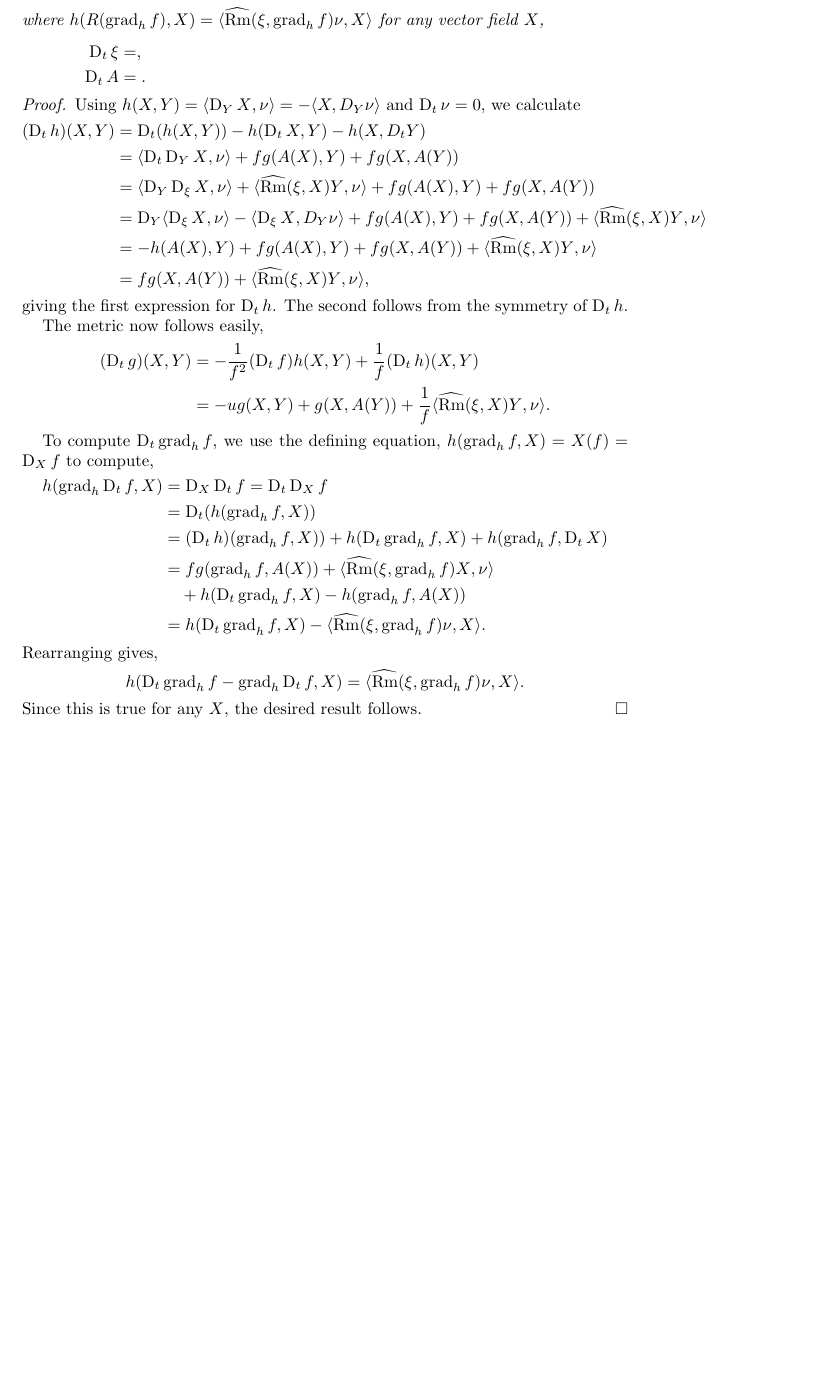
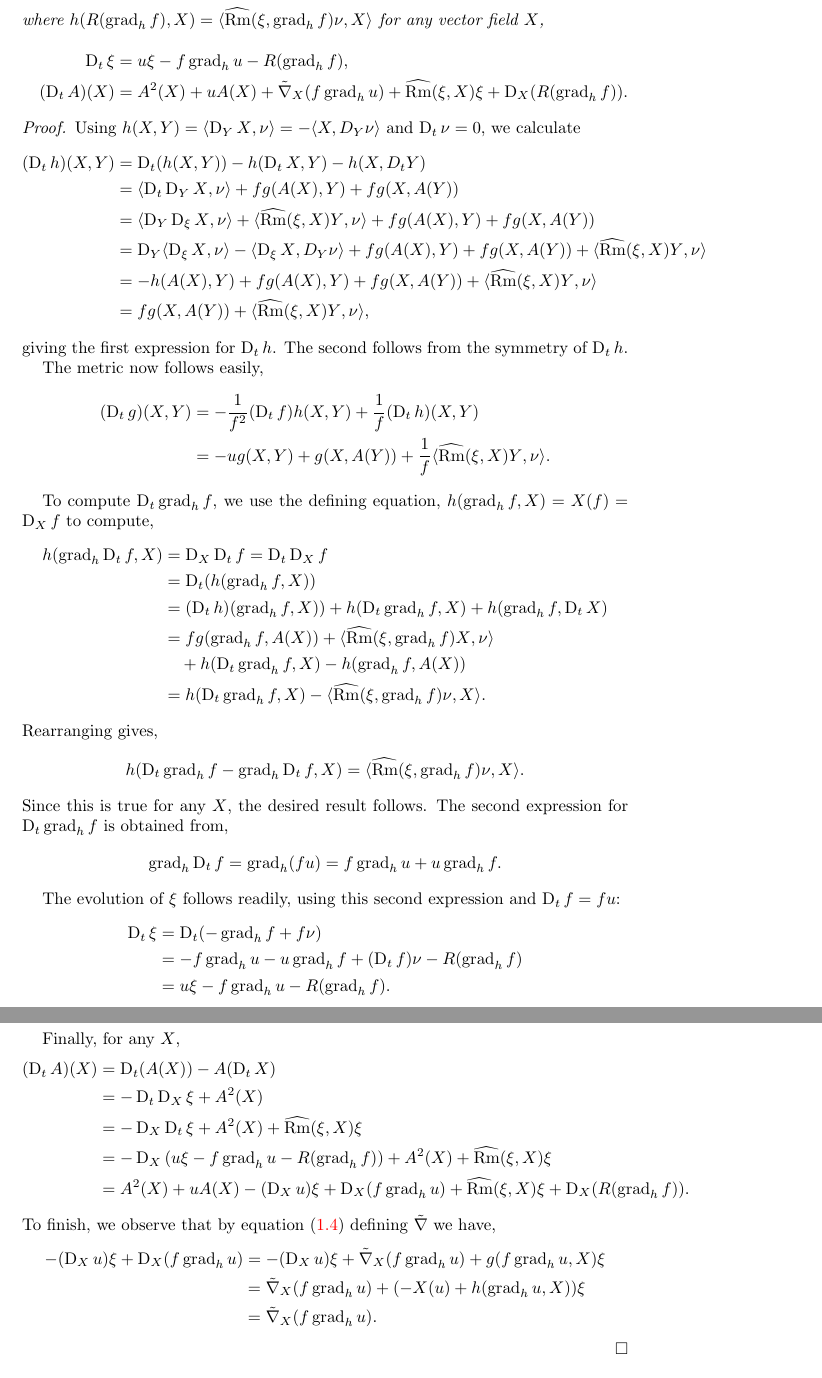
Before and after one commit to pabryan/harnack_riemannian, a LaTeX paper (main.tex): part of page 5 of 9 before the commit and two parts of pages 5 and 6 of 9 after it, the two joined at a grey line, cut so that both start at the same text, the shorter picture padded with empty space. Compiled offline with pdfLaTeX.

Commit message:
Completed basic evolution.

```diff
--- a/main.tex
+++ b/main.tex
@@ -268,12 +268,12 @@ and the result follows since $\bar{g} = F^{\ast} \ip{}{}$.
 The next lemma contains other basic evolution equations. It will be convenient at this stage to express these equations in terms of $u = \partial_t \ln f$.
 \begin{lemma}
 \begin{align*}
-(\D_t h) (X, Y) &= f g(X, A(Y)) + \ip{\widehat{\Rm}(\xi, X) Y}{\nu} =  f g(A(X), Y) + \ip{\widehat{\Rm}(\xi, Y) X}{\nu},\\
-(\D_t g) (X, Y) &= g(X, A(Y)) - u g(X, Y) + \frac{1}{f} \ip{\widehat{\Rm}(\xi, X) Y}{\nu}.,\\
-\D_t \grad_h f &= \grad_h \D_t f + R({\grad_h f})
+(\D_t h) (X, Y) &= f g(X, A(Y)) + \ip{\widehat{\Rm}(\xi, X) Y}{\nu} =  f g(A(X), Y) + \ip{\widehat{\Rm}(\xi, Y) X}{\nu}, \\
+(\D_t g) (X, Y) &= g(X, A(Y)) - u g(X, Y) + \frac{1}{f} \ip{\widehat{\Rm}(\xi, X) Y}{\nu}, \\
+\D_t \grad_h f &= \grad_h \D_t f + R(\grad_h f) = f \grad_h u + u \grad_h f + R(\grad_h f) \\
 \intertext{where $h(R({\grad_h f}), X) = \ip{\widehat{\Rm}(\xi, \grad_h f) \nu}{X}$ for any vector field $X$,}
-\D_t \xi &= ,\\
-\D_t A &= .
+\D_t \xi &= u\xi - f\grad_h u - R(\grad_h f), \\
+(\D_t A)(X) &= A^2(X) + u A(X) + \tilde{\nabla}_X (f\grad_h u) + \widehat{\Rm} (\xi, X) \xi + \D_X (R(\grad_h f)).
 \end{align*}
 \end{lemma}
 
@@ -314,7 +314,38 @@ Rearranging gives,
 \[
 h(\D_t \grad_h f - \grad_h \D_t f, X) = \ip{\widehat{\Rm}(\xi, \grad_h f) \nu}{X}.
 \]
-Since this is true for any $X$, the desired result follows.
+Since this is true for any $X$, the desired result follows. The second expression for $\D_t \grad_h f$ is obtained from,
+\[
+\grad_h \D_t f = \grad_h (f u) = f \grad_h u + u \grad_h f.
+\]
+
+The evolution of $\xi$ follows readily, using this second expression and $\D_t f = f u$:
+\[
+\begin{split}
+\D_t \xi &= \D_t (-\grad_h f + f \nu) \\
+& = -f \grad_h u - u \grad_h f + (\D_t f) \nu - R(\grad_h f) \\
+&= u\xi - f\grad_h u - R(\grad_h f).
+\end{split}
+\]
+
+Finally, for any $X$,
+\[
+\begin{split}
+(\D_t A)(X) &= \D_t (A(X)) - A(\D_t X) \\
+&= - \D_t \D_X \xi + A^2(X) \\
+&= -\D_X \D_t \xi + A^2(X) + \widehat{\Rm} (\xi, X) \xi \\
+&= -\D_X \left(u\xi - f\grad_h u - R(\grad_h f)\right) + A^2(X) + \widehat{\Rm} (\xi, X) \xi \\
+&= A^2(X) + u A(X) -(\D_X u)\xi + \D_X (f\grad_h u) + \widehat{\Rm} (\xi, X) \xi + \D_X (R(\grad_h f)).
+\end{split}
+\]
+To finish, we observe that by equation \eqref{gauss equ2} defining $\tilde{\nabla}$ we have,
+\[
+\begin{split}
+-(\D_X u)\xi + \D_X (f\grad_h u) &= -(\D_X u)\xi + \tilde{\nabla}_X (f\grad_h u) + g(f \grad_h u, X) \xi \\
+&= \tilde{\nabla}_X (f\grad_h u) + (-X(u) + h(\grad_h u, X))\xi \\
+&= \tilde{\nabla}_X (f\grad_h u).
+\end{split}
+\]
 \end{proof}
 
 Next, we compute the evolution of $\xi = -\grad_h f + f \nu$. This is somewhat more involved than the previous lemma.
```
